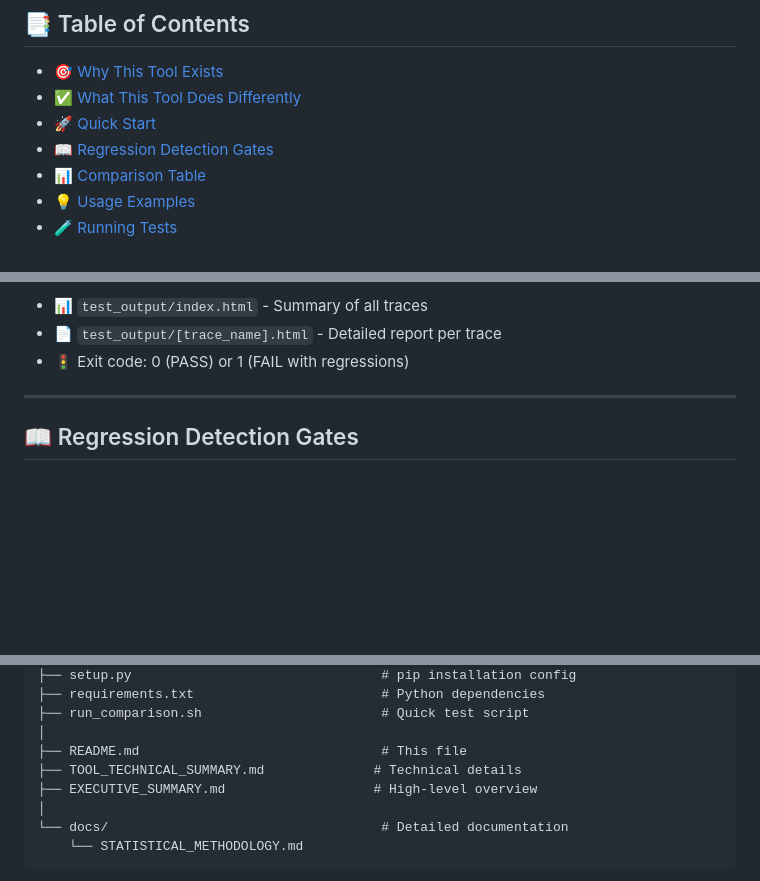
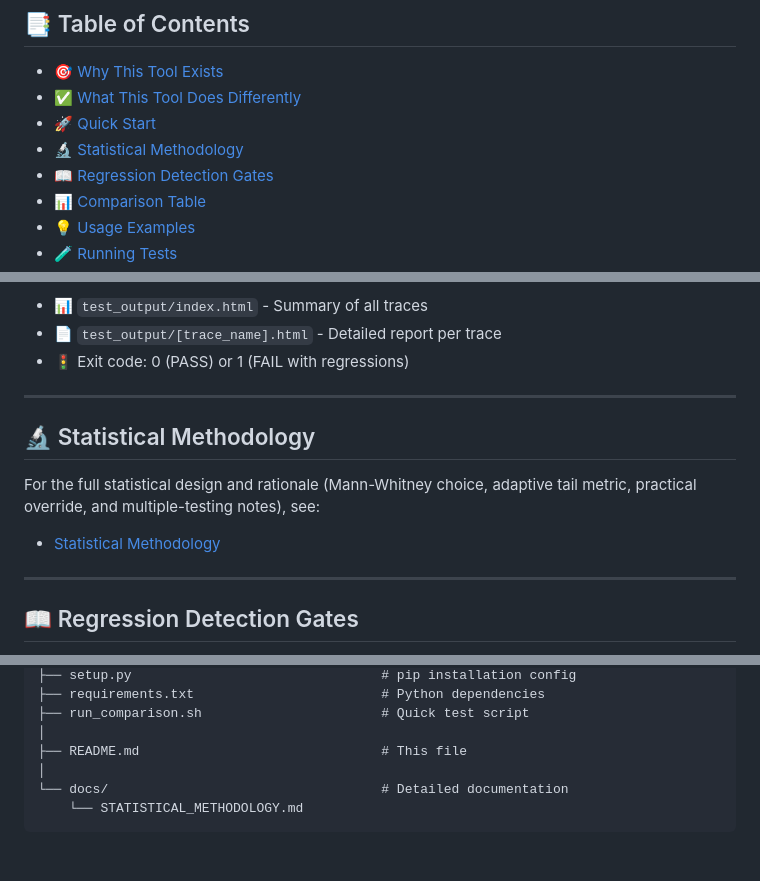
Before and after one commit to Abdalla-Shawky/PerfDiff, a Markdown page: README.md, 3 parts joined by grey strips. GitHub-like rendering; blank space fills up the shorter version.

```diff
--- a/README.md
+++ b/README.md
@@ -14,6 +14,7 @@ A production-ready statistical tool for detecting performance regressions with *
 - [🎯 Why This Tool Exists](#-why-this-tool-exists)
 - [✅ What This Tool Does Differently](#-what-this-tool-does-differently)
 - [🚀 Quick Start](#-quick-start)
+- [🔬 Statistical Methodology](#-statistical-methodology)
 - [📖 Regression Detection Gates](#-regression-detection-gates)
 - [📊 Comparison Table](#-comparison-table)
 - [💡 Usage Examples](#-usage-examples)
@@ -186,6 +187,14 @@ open test_output/index.html
 - 📊 `test_output/index.html` - Summary of all traces
 - 📄 `test_output/[trace_name].html` - Detailed report per trace
 - 🚦 Exit code: 0 (PASS) or 1 (FAIL with regressions)
+
+---
+
+## 🔬 Statistical Methodology
+
+For the full statistical design and rationale (Mann-Whitney choice, adaptive tail metric, practical override, and multiple-testing notes), see:
+
+- [Statistical Methodology](docs/STATISTICAL_METHODOLOGY.md)
 
 ---
 
@@ -418,8 +427,6 @@ PerfDiff/
 ├── run_comparison.sh                       # Quick test script
 │
 ├── README.md                               # This file
-├── TOOL_TECHNICAL_SUMMARY.md              # Technical details
-├── EXECUTIVE_SUMMARY.md                   # High-level overview
 │
 └── docs/                                   # Detailed documentation
     └── STATISTICAL_METHODOLOGY.md
```
